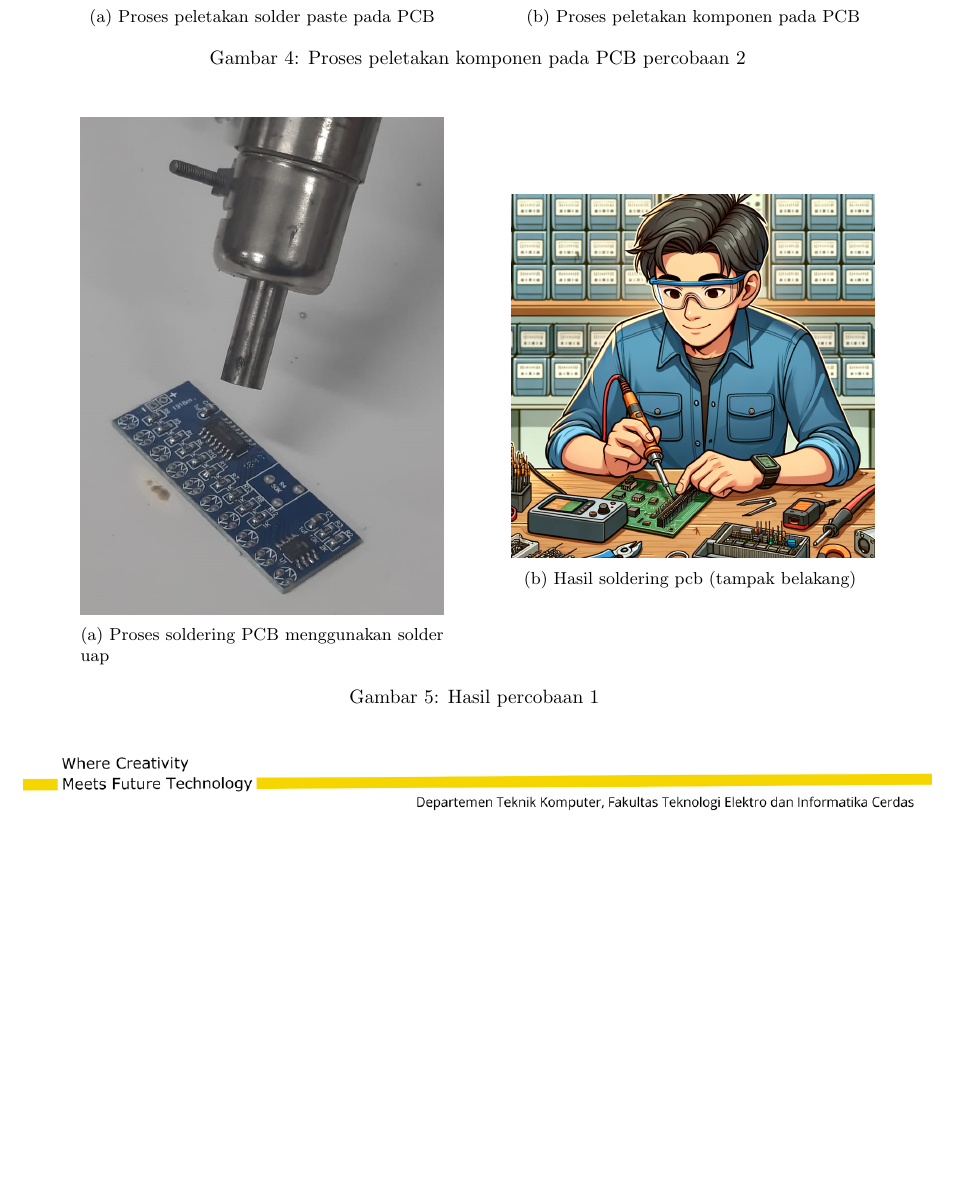
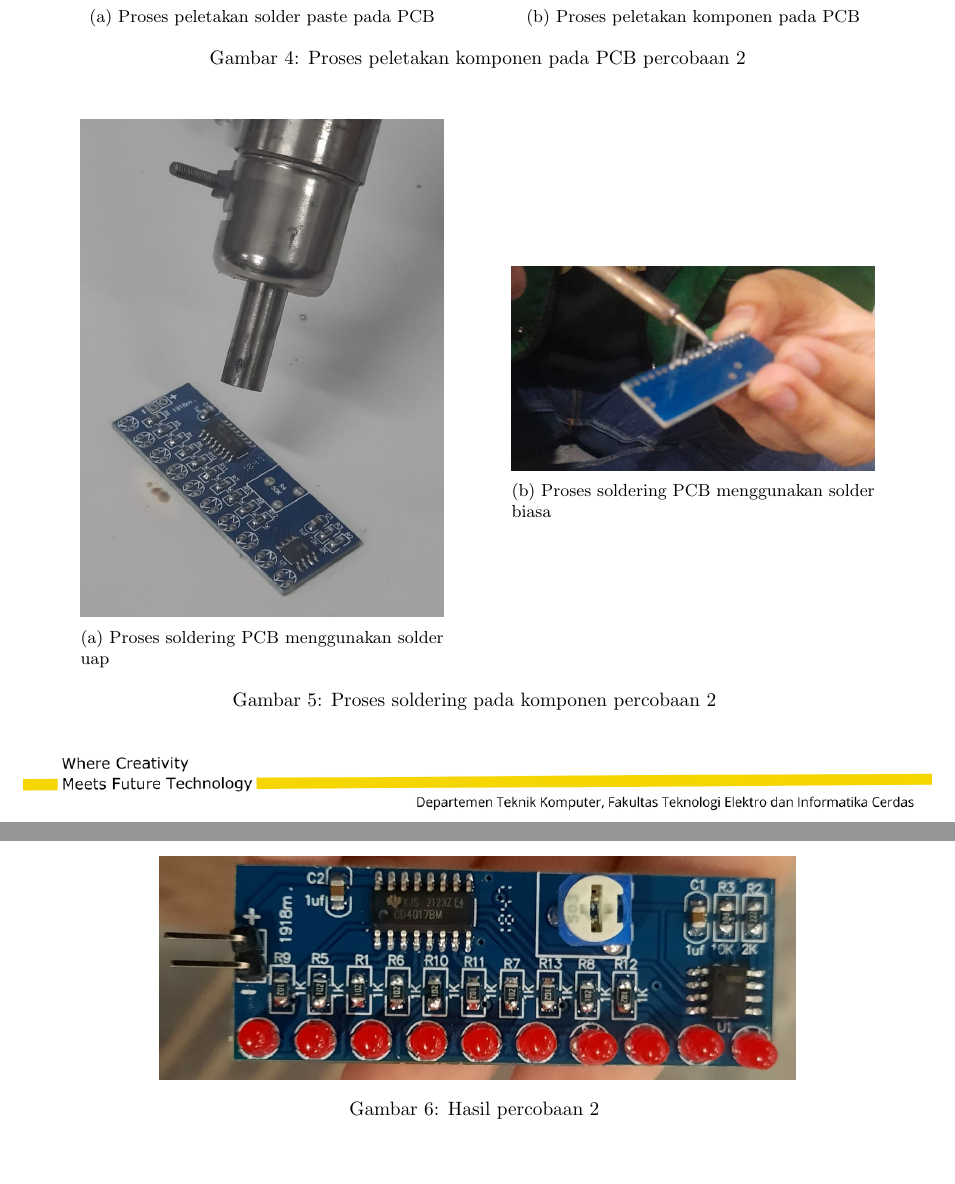
Before and after one commit to azariafwn/Laporan_Praktikum_WorTel, a LaTeX document (main.tex, which reads bab_2/3_Lampiran.tex): part of page 3 of 3 before the commit and two parts of pages 3 and 4 of 4 after it, the two joined at a grey line, cut so that both start at the same text, the shorter picture padded with empty space. Compiled offline with pdfLaTeX.

Commit message:
up lampiran modul 2

```diff
--- a/bab_2/3_Lampiran.tex
+++ b/bab_2/3_Lampiran.tex
@@ -61,14 +61,20 @@
   % Kalau mau menambah gambar lagi tinggal nambahin begin{subfigure} -> end{subfigure}
   \begin{subfigure}[c]{0.4\linewidth}
     \centering
-    \includegraphics[width=\linewidth]{img/modul_2/percobaan2_soldering.jpg}
+    \includegraphics[width=\linewidth]{img/modul_2/percobaan2_soldering_uap.jpg}
     \caption{Proses soldering PCB menggunakan solder uap \label{fig:inisub1}}
   \end{subfigure}
   \hspace{1cm}
   \begin{subfigure}[c]{0.4\linewidth}
     \centering
-    \includegraphics[width=\linewidth]{img/modul_1/contohgambar.png}
-    \caption{Hasil soldering pcb (tampak belakang) \label{fig:inisub2}}
+    \includegraphics[width=\linewidth]{img/modul_2/percobaan2_soldering_biasa.jpg}
+    \caption{Proses soldering PCB menggunakan solder biasa \label{fig:inisub2}}
   \end{subfigure}
-  \caption{Hasil percobaan 1 \label{fig:keduagambar}}
+  \caption{Proses soldering pada komponen percobaan 2 \label{fig:keduagambar}}
 \end{figure}
+
+\begin{figure}[H]
+  \centering
+  \includegraphics[width=0.7\linewidth]{img/modul_2/percobaan2_hasil.jpg}
+  \caption{Hasil percobaan 2 \label{fig:inisub1}}
+\end{figure}
--- a/main.tex
+++ b/main.tex
@@ -10,7 +10,7 @@
 \usepackage{float}
 \usepackage{indentfirst}
 
-\title{Laporan Workshop Telematika \\ Dasar Desain Schematic dan PCB} % Ganti sesuai modul praktikum yang diikuti
+\title{Laporan Workshop Telematika \\ Dasar Telematika} % Ganti sesuai modul praktikum yang diikuti
 \author{Azaria Putri Fawnia \\ 5024221038} % Ganti dengan NRP dan Nama Kalian
 
 \date{}
```
Also changed, not shown: img/modul_2/bukti saat mengantri demo.jpg (added), img/modul_2/percobaan2_hasil.jpg (added), img/modul_2/percobaan2_soldering_biasa.jpg (added), img/modul_2/percobaan2_soldering_uap.jpg (renamed from img/modul_2/percobaan2_soldering.jpg).
